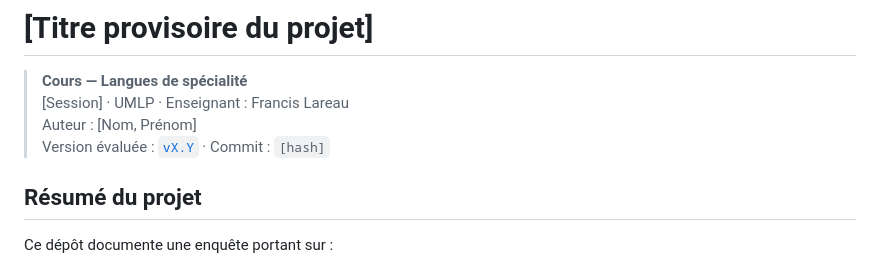
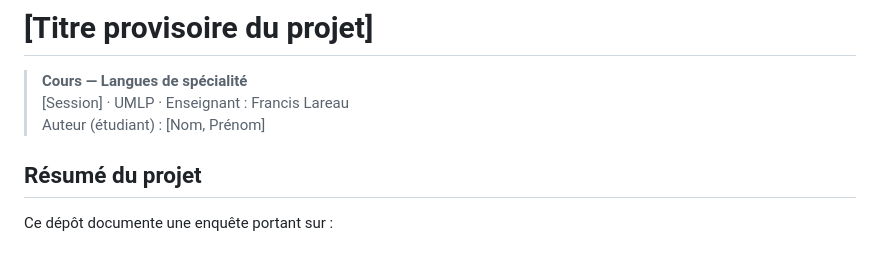
Before and after one commit to FrancisLa/Langues_de_specialite, a Markdown page: README.md, the part around the change. Drawn GitHub-style.

```diff
--- a/README.md
+++ b/README.md
@@ -2,8 +2,7 @@
 
 > **Cours — Langues de spécialité**
 > [Session] · UMLP · Enseignant : Francis Lareau
-> Auteur : [Nom, Prénom]
-> Version évaluée : [`vX.Y`](../../releases/tag/vX.Y) · Commit : `[hash]`
+> Auteur (étudiant) : [Nom, Prénom]
 
 ## Résumé du projet
 
```
